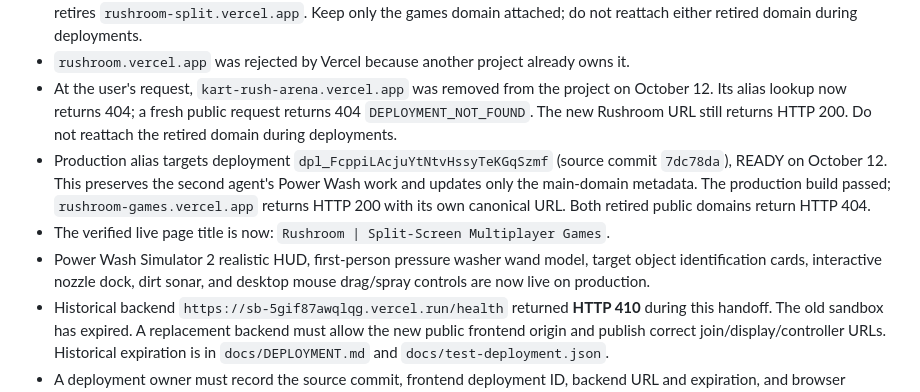
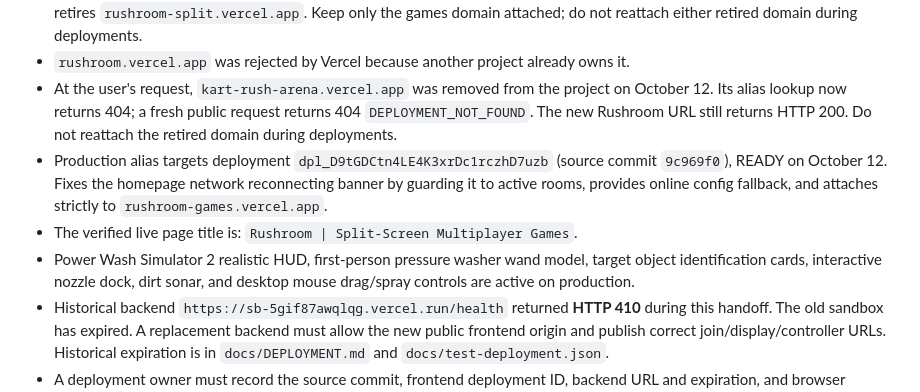
Before and after one commit to IAMX-YT/kart-rush-arena, a Markdown page: docs/AGENT-HANDOFF.md, the part around the change. Rendered like a GitHub page.

Commit message:
docs: record production deployment dpl_D9tGDCtn4LE4K3xrDc1rczhD7uzb with homepage banner fix

```diff
--- a/docs/AGENT-HANDOFF.md
+++ b/docs/AGENT-HANDOFF.md
@@ -26,9 +26,9 @@ Updated: 2026-10-12 (Asia/Kolkata). This file is the shared progress record; Git
 - Main public Rushroom URL: **https://rushroom-games.vercel.app**. The user's latest instruction chooses this as the main URL and retires `rushroom-split.vercel.app`. Keep only the games domain attached; do not reattach either retired domain during deployments.
 - `rushroom.vercel.app` was rejected by Vercel because another project already owns it.
 - At the user's request, `kart-rush-arena.vercel.app` was removed from the project on October 12. Its alias lookup now returns 404; a fresh public request returns 404 `DEPLOYMENT_NOT_FOUND`. The new Rushroom URL still returns HTTP 200. Do not reattach the retired domain during deployments.
-- Production alias targets deployment `dpl_FcppiLAcjuYtNtvHssyTeKGqSzmf` (source commit `7dc78da`), READY on October 12. This preserves the second agent's Power Wash work and updates only the main-domain metadata. The production build passed; `rushroom-games.vercel.app` returns HTTP 200 with its own canonical URL. Both retired public domains return HTTP 404.
-- The verified live page title is now: `Rushroom | Split-Screen Multiplayer Games`.
-- Power Wash Simulator 2 realistic HUD, first-person pressure washer wand model, target object identification cards, interactive nozzle dock, dirt sonar, and desktop mouse drag/spray controls are now live on production.
+- Production alias targets deployment `dpl_D9tGDCtn4LE4K3xrDc1rczhD7uzb` (source commit `9c969f0`), READY on October 12. Fixes the homepage network reconnecting banner by guarding it to active rooms, provides online config fallback, and attaches strictly to `rushroom-games.vercel.app`.
+- The verified live page title is: `Rushroom | Split-Screen Multiplayer Games`.
+- Power Wash Simulator 2 realistic HUD, first-person pressure washer wand model, target object identification cards, interactive nozzle dock, dirt sonar, and desktop mouse drag/spray controls are active on production.
 - Historical backend `https://sb-5gif87awqlqg.vercel.run/health` returned **HTTP 410** during this handoff. The old sandbox has expired. A replacement backend must allow the new public frontend origin and publish correct join/display/controller URLs. Historical expiration is in `docs/DEPLOYMENT.md` and `docs/test-deployment.json`.
 - A deployment owner must record the source commit, frontend deployment ID, backend URL and expiration, and browser verification together. Do not deploy a mixture of another agent's active edits.
 
```
